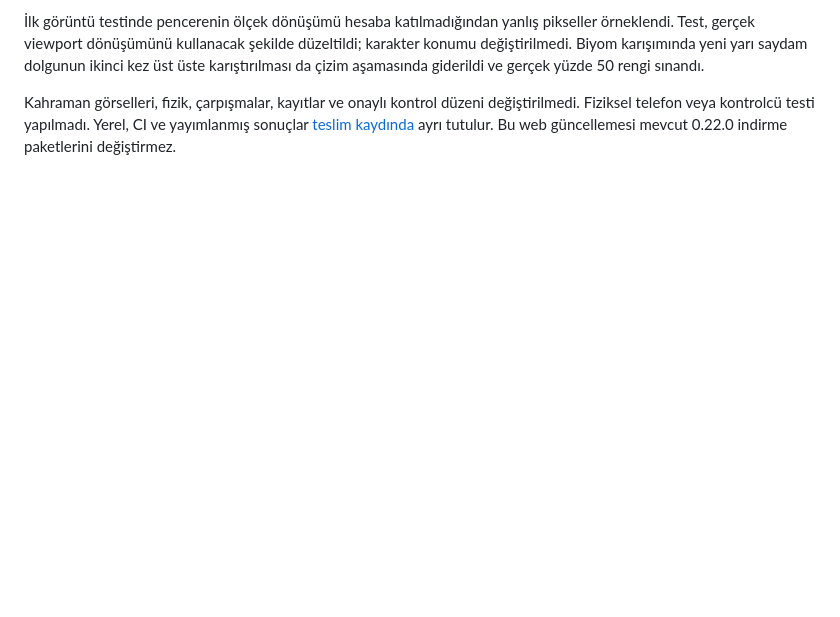
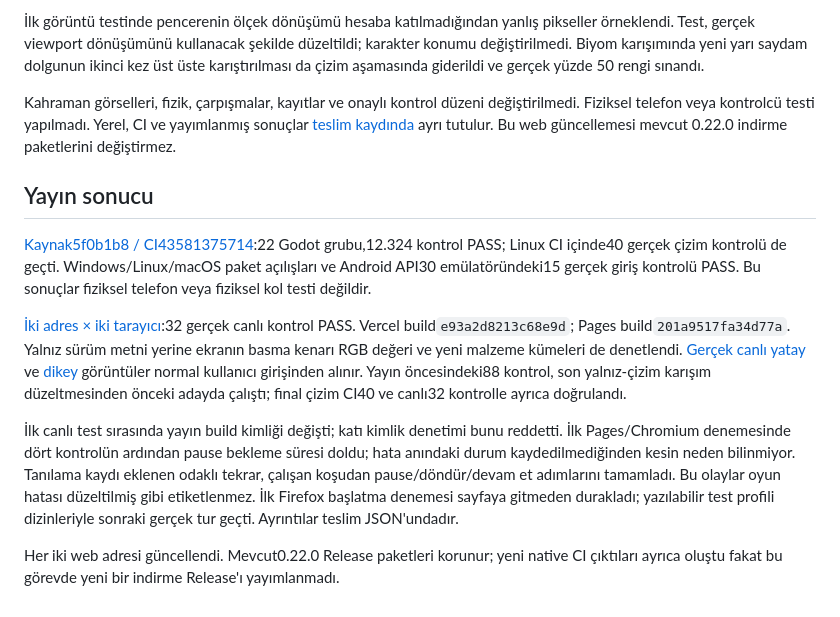
Before and after one commit to kaansavukduran/aion_endless_run, a Markdown page: docs/evidence-terrain/README.md, the part around the change. GitHub-like rendering; blank space fills up the shorter version.

Commit message:
Record verified terrain deployment, real screenshot checks and platform evidence [skip ci][skipvercel]

```diff
--- a/docs/evidence-terrain/README.md
+++ b/docs/evidence-terrain/README.md
@@ -17,3 +17,13 @@ Bu görüntüler açıkça seçilmiş görsel inceleme sahneleridir. Oyuncunun b
 İlk görüntü testinde pencerenin ölçek dönüşümü hesaba katılmadığından yanlış pikseller örneklendi. Test, gerçek viewport dönüşümünü kullanacak şekilde düzeltildi; karakter konumu değiştirilmedi. Biyom karışımında yeni yarı saydam dolgunun ikinci kez üst üste karıştırılması da çizim aşamasında giderildi ve gerçek yüzde 50 rengi sınandı.
 
 Kahraman görselleri, fizik, çarpışmalar, kayıtlar ve onaylı kontrol düzeni değiştirilmedi. Fiziksel telefon veya kontrolcü testi yapılmadı. Yerel, CI ve yayımlanmış sonuçlar [teslim kaydında](verification.json) ayrı tutulur. Bu web güncellemesi mevcut 0.22.0 indirme paketlerini değiştirmez.
+
+## Yayın sonucu
+
+[Kaynak5f0b1b8 / CI43581375714](https://github.com/kaansavukduran/aion_endless_run/actions/runs/43581375714):22 Godot grubu,12.324 kontrol PASS; Linux CI içinde40 gerçek çizim kontrolü de geçti. Windows/Linux/macOS paket açılışları ve Android API30 emülatöründeki15 gerçek giriş kontrolü PASS. Bu sonuçlar fiziksel telefon veya fiziksel kol testi değildir.
+
+[İki adres × iki tarayıcı](live-browser-results.json):32 gerçek canlı kontrol PASS. Vercel build`e93a2d8213c68e9d`; Pages build`201a9517fa34d77a`. Yalnız sürüm metni yerine ekranın basma kenarı RGB değeri ve yeni malzeme kümeleri de denetlendi. [Gerçek canlı yatay](screenshots/live-landscape-running.png) ve [dikey](screenshots/live-portrait-running.png) görüntüler normal kullanıcı girişinden alınır. Yayın öncesindeki88 kontrol, son yalnız-çizim karışım düzeltmesinden önceki adayda çalıştı; final çizim CI40 ve canlı32 kontrolle ayrıca doğrulandı.
+
+İlk canlı test sırasında yayın build kimliği değişti; katı kimlik denetimi bunu reddetti. İlk Pages/Chromium denemesinde dört kontrolün ardından pause bekleme süresi doldu; hata anındaki durum kaydedilmediğinden kesin neden bilinmiyor. Tanılama kaydı eklenen odaklı tekrar, çalışan koşudan pause/döndür/devam et adımlarını tamamladı. Bu olaylar oyun hatası düzeltilmiş gibi etiketlenmez. İlk Firefox başlatma denemesi sayfaya gitmeden durakladı; yazılabilir test profili dizinleriyle sonraki gerçek tur geçti. Ayrıntılar teslim JSON'undadır.
+
+Her iki web adresi güncellendi. Mevcut0.22.0 Release paketleri korunur; yeni native CI çıktıları ayrıca oluştu fakat bu görevde yeni bir indirme Release'ı yayımlanmadı.
```
Also changed, not shown: FORGE.md (+2 -0 lines), docs/evidence-terrain/screenshots/live-landscape-running.png (added), docs/evidence-terrain/screenshots/live-portrait-running.png (added), 4 other files.
